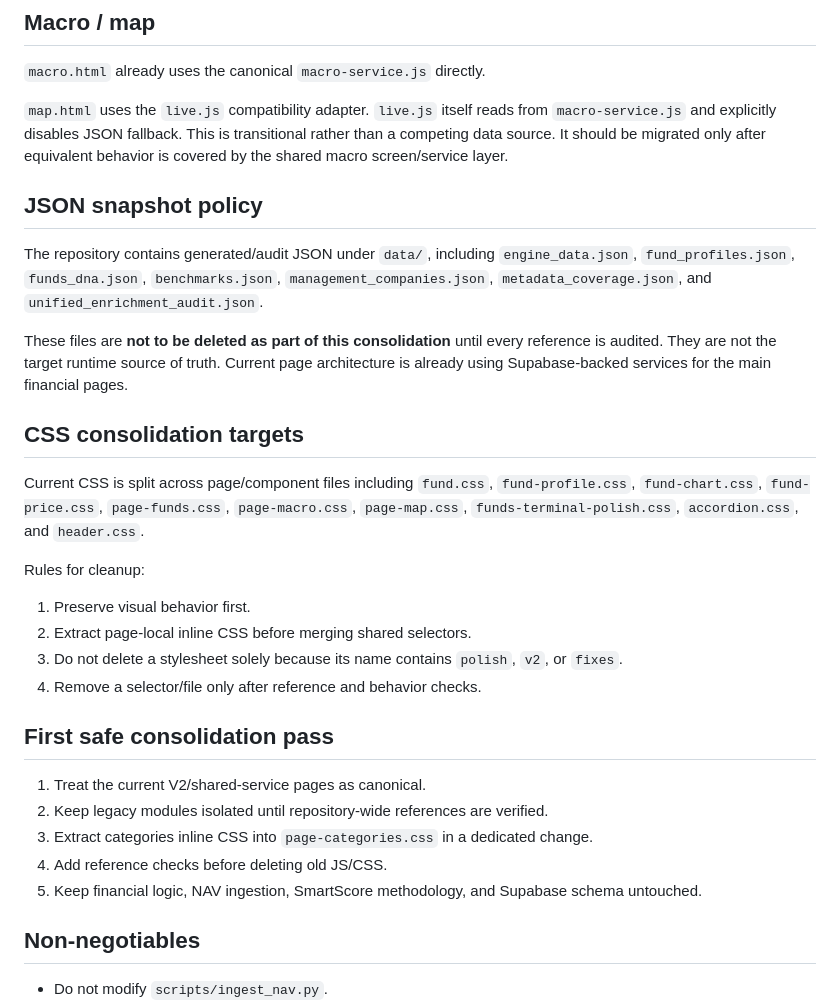
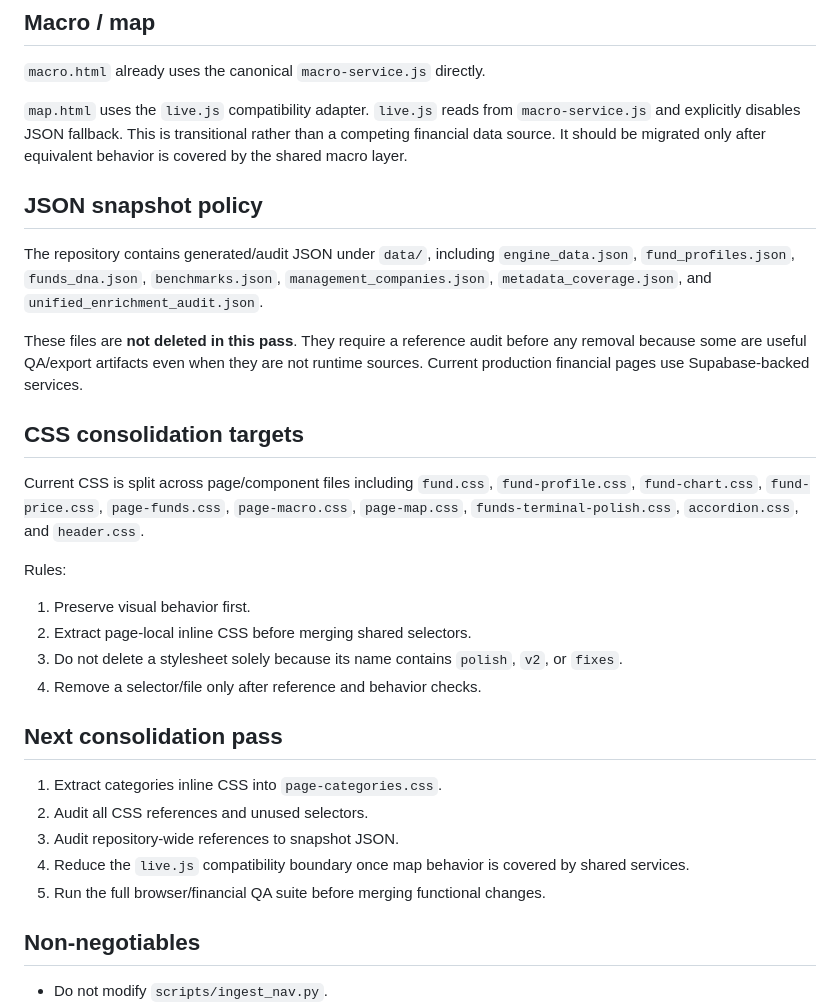
Before and after one commit to Khater1984/Khater-data, a Markdown page: FRONTEND_CONSOLIDATION.md, the part around one of its changes. GitHub-like rendering.

Commit message:
docs: update consolidation map after first cleanup

```diff
--- a/FRONTEND_CONSOLIDATION.md
+++ b/FRONTEND_CONSOLIDATION.md
@@ -56,32 +56,32 @@ The categories page still carries a large inline style block. This is a confirme
 
 `macro.html` already uses the canonical `macro-service.js` directly.
 
-`map.html` uses the `live.js` compatibility adapter. `live.js` itself reads from `macro-service.js` and explicitly disables JSON fallback. This is transitional rather than a competing data source. It should be migrated only after equivalent behavior is covered by the shared macro screen/service layer.
+`map.html` uses the `live.js` compatibility adapter. `live.js` reads from `macro-service.js` and explicitly disables JSON fallback. This is transitional rather than a competing financial data source. It should be migrated only after equivalent behavior is covered by the shared macro layer.
 
 ## JSON snapshot policy
 
 The repository contains generated/audit JSON under `data/`, including `engine_data.json`, `fund_profiles.json`, `funds_dna.json`, `benchmarks.json`, `management_companies.json`, `metadata_coverage.json`, and `unified_enrichment_audit.json`.
 
-These files are **not to be deleted as part of this consolidation** until every reference is audited. They are not the target runtime source of truth. Current page architecture is already using Supabase-backed services for the main financial pages.
+These files are **not deleted in this pass**. They require a reference audit before any removal because some are useful QA/export artifacts even when they are not runtime sources. Current production financial pages use Supabase-backed services.
 
 ## CSS consolidation targets
 
 Current CSS is split across page/component files including `fund.css`, `fund-profile.css`, `fund-chart.css`, `fund-price.css`, `page-funds.css`, `page-macro.css`, `page-map.css`, `funds-terminal-polish.css`, `accordion.css`, and `header.css`.
 
-Rules for cleanup:
+Rules:
 
 1. Preserve visual behavior first.
 2. Extract page-local inline CSS before merging shared selectors.
 3. Do not delete a stylesheet solely because its name contains `polish`, `v2`, or `fixes`.
 4. Remove a selector/file only after reference and behavior checks.
 
-## First safe consolidation pass
+## Next consolidation pass
 
-1. Treat the current V2/shared-service pages as canonical.
-2. Keep legacy modules isolated until repository-wide references are verified.
-3. Extract categories inline CSS into `page-categories.css` in a dedicated change.
-4. Add reference checks before deleting old JS/CSS.
-5. Keep financial logic, NAV ingestion, SmartScore methodology, and Supabase schema untouched.
+1. Extract categories inline CSS into `page-categories.css`.
+2. Audit all CSS references and unused selectors.
+3. Audit repository-wide references to snapshot JSON.
+4. Reduce the `live.js` compatibility boundary once map behavior is covered by shared services.
+5. Run the full browser/financial QA suite before merging functional changes.
 
 ## Non-negotiables
 
```
Also changed, not shown: other parts of FRONTEND_CONSOLIDATION.md (+8 -8 lines).
